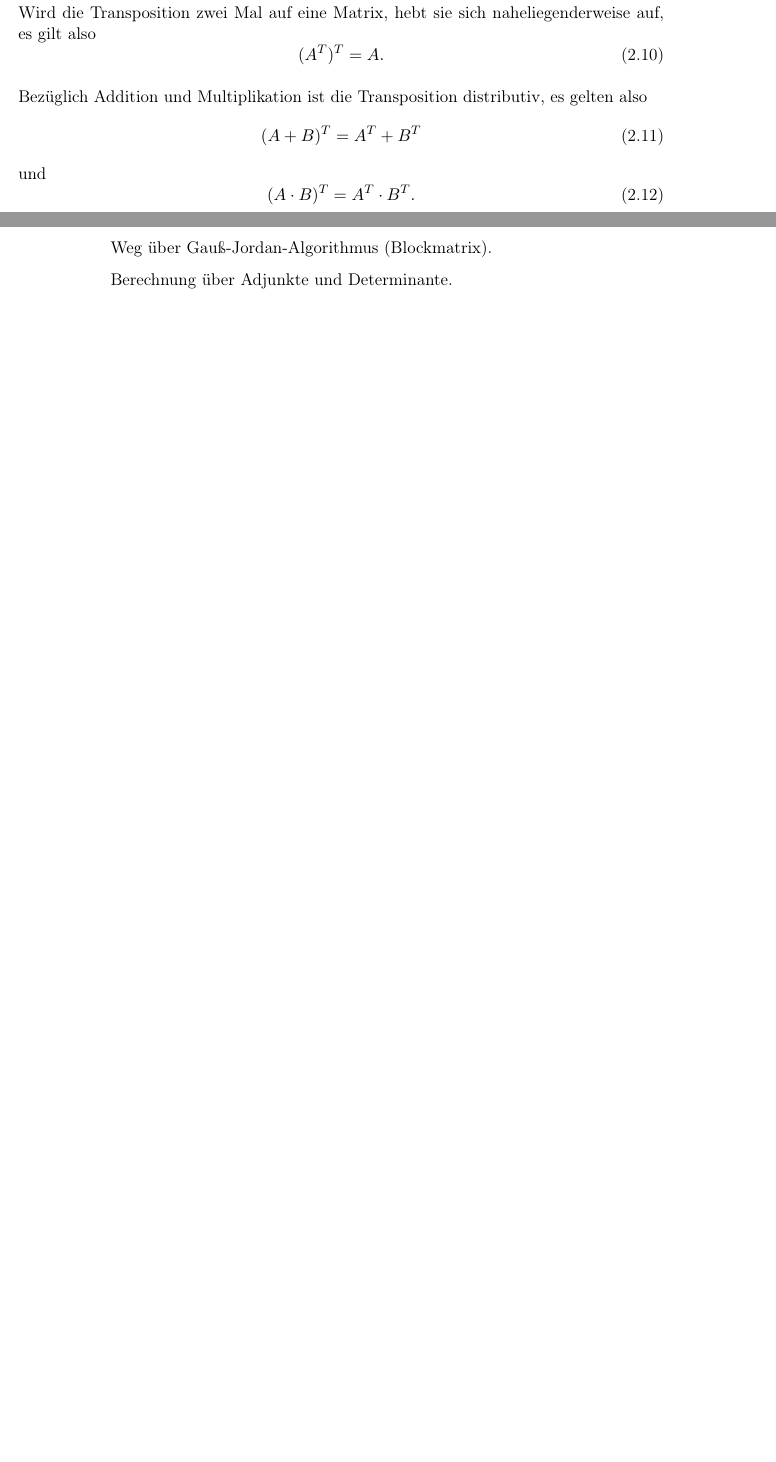
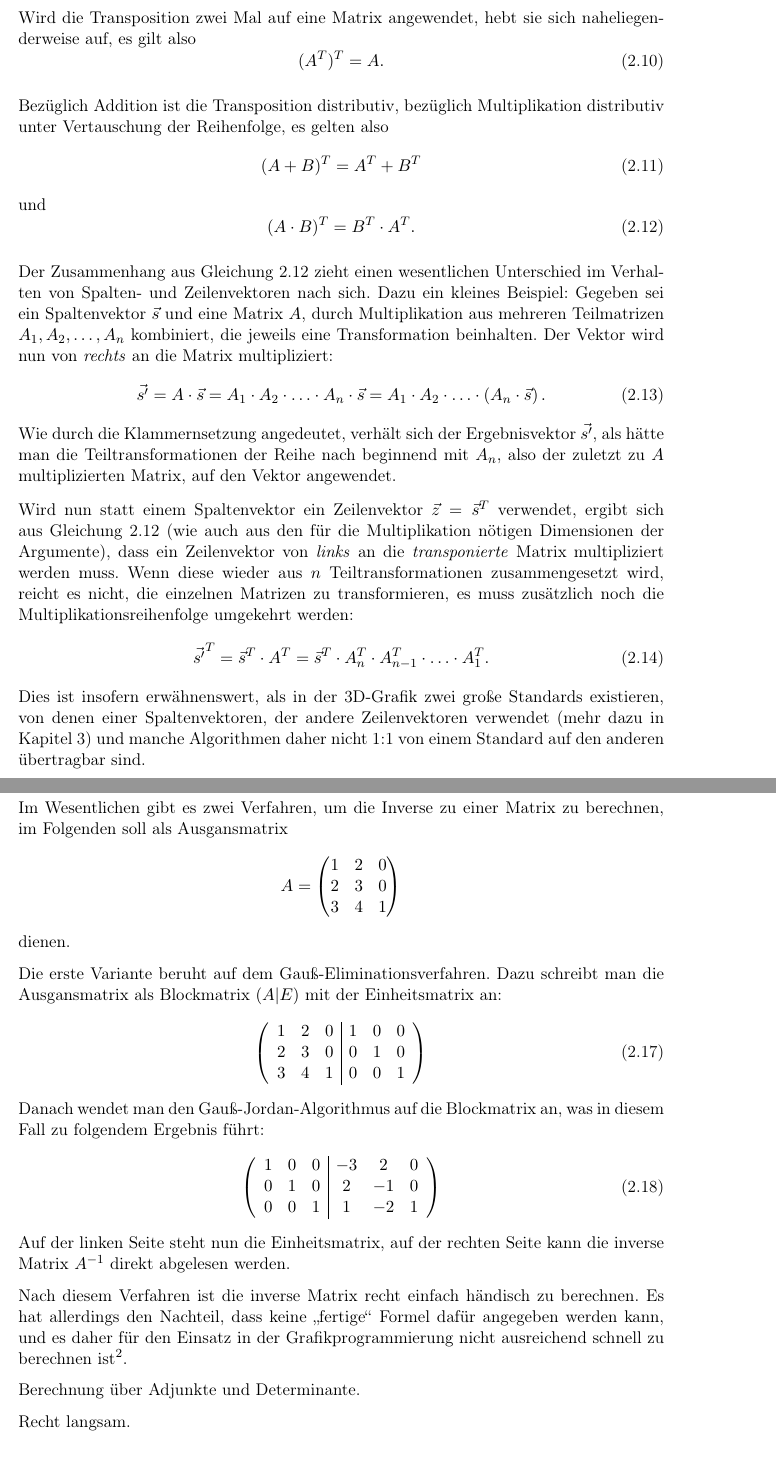
Before and after one commit to dnadlinger/3d-mathematics, a LaTeX book (3d-mathematics.tex, which reads chapters/mathgrundlagen.tex, header.tex): two parts of pages 13 and 14 of 23 before the commit and two parts of pages 13 and 15 of 25 after it, joined at a grey line, cut so that both start at the same text, the shorter picture padded with empty space. Compiled offline with pdfLaTeX.

Commit message:
Finished section about matrix transposition; matrix inversion is work in progress.

```diff
--- a/chapters/mathgrundlagen.tex
+++ b/chapters/mathgrundlagen.tex
@@ -187,16 +188,29 @@ Beispiel:
   \end{pmatrix}
 \end{equation}
 
-Wird die Transposition zwei Mal auf eine Matrix, hebt sie sich naheliegenderweise auf, es gilt also
+Wird die Transposition zwei Mal auf eine Matrix angewendet, hebt sie sich naheliegenderweise auf, es gilt also
 \begin{equation}
  (A^T)^T = A.
 \end{equation}
 
-Bezüglich Addition und Multiplikation ist die Transposition distributiv, es gelten also
+Bezüglich Addition ist die Transposition distributiv, bezüglich Multiplikation distributiv unter Vertauschung der Reihenfolge, es gelten also
 \begin{equation}
  (A + B)^T = A^T + B^T
 \end{equation}
 und
 \begin{equation}
- (A \cdot B)^T = A^T \cdot B^T.
+\label{transpositionmultiplication}
+ (A \cdot B)^T = B^T \cdot A^T.
 \end{equation}
+
+Der Zusammenhang aus Gleichung \ref{transpositionmultiplication} zieht einen wesentlichen Unterschied im Verhalten von Spalten- und Zeilenvektoren nach sich. Dazu ein kleines Beispiel: Gegeben sei ein Spaltenvektor $\vec s$ und eine Matrix $A$, durch Multiplikation aus mehreren Teilmatrizen $A_1, A_2, \dots, A_n$ kombiniert, die jeweils eine Transformation beinhalten. Der Vektor wird nun von \emph{rechts} an die Matrix multipliziert:
+\begin{equation}
+ \vec{s'} = A \cdot \vec{s} = A_1 \cdot A_2 \cdot \ldots \cdot A_n \cdot \vec{s} = A_1 \cdot A_2 \cdot \ldots \cdot \left( A_n \cdot \vec{s} \right).
+\end{equation}
+Wie durch die Klammernsetzung angedeutet, verhält sich der Ergebnisvektor $\vec{s'}$, als hätte man die Teiltransformationen der Reihe nach beginnend mit $A_n$, also der zuletzt zu $A$ multiplizierten Matrix, auf den Vektor angewendet.
+
+Wird nun statt einem Spaltenvektor ein Zeilenvektor $\vec z = \vec{s}^T$ verwendet, ergibt sich aus Gleichung \ref{transpositionmultiplication} (wie auch aus den für die Multiplikation nötigen Dimensionen der Argumente), dass ein Zeilenvektor von \emph{links} an die \emph{transponierte} Matrix multipliziert werden muss. Wenn diese wieder aus $n$ Teiltransformationen zusammengesetzt wird, reicht es nicht, die einzelnen Matrizen zu transformieren, es muss zusätzlich noch die Multiplikationsreihenfolge umgekehrt werden:
+\begin{equation}
+ \vec{s'}^T = \vec{s}^T \cdot A^T = \vec{s}^T \cdot A_n^T \cdot A_{n-1}^T \cdot \ldots \cdot A_1^T.
+\end{equation}
+Dies ist insofern erwähnenswert, als in der 3D-Grafik zwei große Standards existieren, von denen einer Spaltenvektoren, der andere Zeilenvektoren verwendet (mehr dazu in Kapitel \ref{direct3dopengl}) und manche Algorithmen daher nicht 1:1 von einem Standard auf den anderen übertragbar sind.
@@ -228,12 +248,43 @@ Nur zu regulären Matrizen existiert eine inverse Matrix. Diese Einschränkung i
 \end{equation}
 keine inverse Matrix existieren, denn wenn man einen Vektor mit dieser Matrix transformiert, geht die Information aus der $y$-Koordinate \enquote{verloren}. Somit ist es nicht mehr möglich, den ursprünglichen Vektor wiederherzustellen.
 
-Weg über Gauß-Jordan-Algorithmus (Blockmatrix).
+Im Wesentlichen gibt es zwei Verfahren, um die Inverse zu einer Matrix zu berechnen, im Folgenden soll als Ausgansmatrix
+\begin{equation*}
+ A = \begin{pmatrix}
+	1 & 2 & 0 \\
+    2 & 3 & 0 \\
+    3 & 4 & 1
+ \end{pmatrix}
+\end{equation*}
+dienen.
+
+Die erste Variante beruht auf dem Gauß-Eliminationsverfahren. Dazu schreibt man die Ausgansmatrix als Blockmatrix $(A|E)$ mit der Einheitsmatrix an:
+\begin{equation}
+ \left(\begin{array}{ccc|ccc}
+    1 & 2 & 0 &  1 & 0 & 0 \\
+    2 & 3 & 0 &  0 & 1 & 0 \\
+    3 & 4 & 1 &  0 & 0 & 1
+  \end{array}\right)
+\end{equation}
+Danach wendet man den Gauß-Jordan-Algorithmus auf die Blockmatrix an, was in diesem Fall zu folgendem Ergebnis führt:
+\begin{equation}
+  \left(\begin{array}{ccc|ccc}
+    1 & 0 & 0  & -3 & 2 & 0 \\
+    0 & 1 & 0  & 2 & -1 & 0 \\
+    0 & 0 & 1  & 1 & -2 & 1
+  \end{array}\right)
+\end{equation}
+Auf der linken Seite steht nun die Einheitsmatrix, auf der rechten Seite kann die inverse Matrix $A^{-1}$ direkt abgelesen werden.
+% Beispiel von http://de.wikipedia.org/wiki/Regul%C3%A4re_Matrix
+
+Nach diesem Verfahren ist die inverse Matrix recht einfach händisch zu berechnen. Es hat allerdings den Nachteil, dass keine \enquote{fertige} Formel dafür angegeben werden kann, und es daher für den Einsatz in der Grafikprogrammierung nicht ausreichend schnell zu berechnen ist\footnote{Dies gilt nur für kleinere Matrizen, wie sie in der 3D-Grafik verwendet werden.}.
 
 Berechnung über Adjunkte und Determinante.
 
+Recht langsam.
+
 \begin{equation}
- (A^{-1})^T = (A^T)^{-1}
+ (A^{-1})^T = (A^T)^{-1}.
 \end{equation}
 
 
--- a/header.tex
+++ b/header.tex
@@ -4,7 +4,7 @@
 \documentclass[
 draft,								% überlangen Zeilen in Ausgabe gekennzeichnet
 appendixprefix,				% Anhang wird "Anhang" vor die Überschrift gesetzt
-halfparskip,					% Absatzformatierung s. scrguide 3.1
+parskip=half
 %a5paper,							% alle weiteren Papierformat einstellbar
 %landscape,						% Querformat
 %12pt,								% Schriftgröße (12pt, 11pt (Standard))
```
Also changed, not shown: chapters/grafikgrundlagen.tex (+1 -0 lines), chapters/mathgrundlagen.tex (35 more changed lines).
